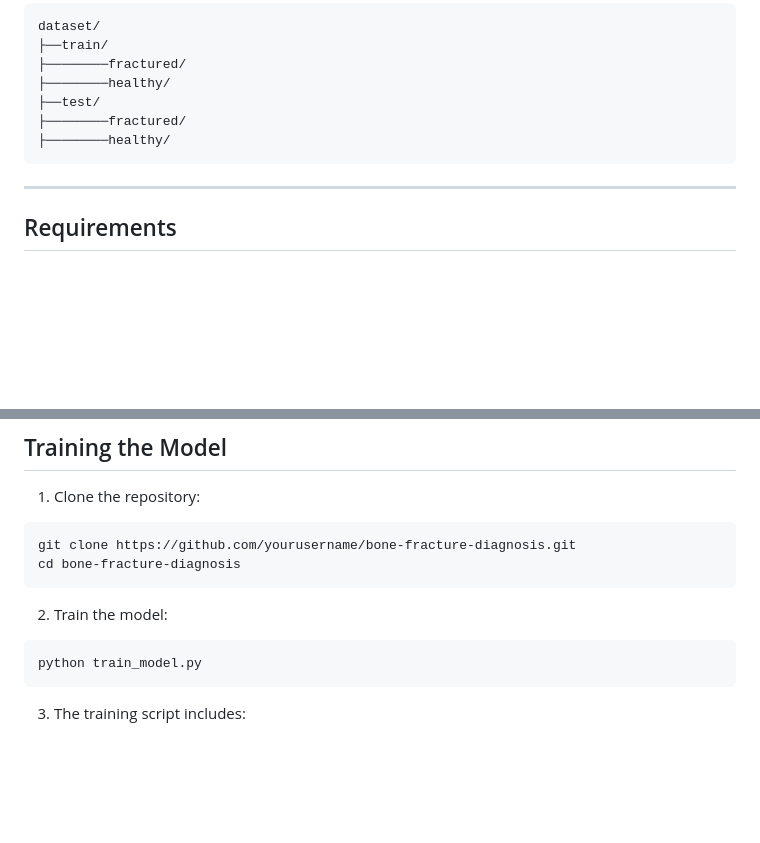
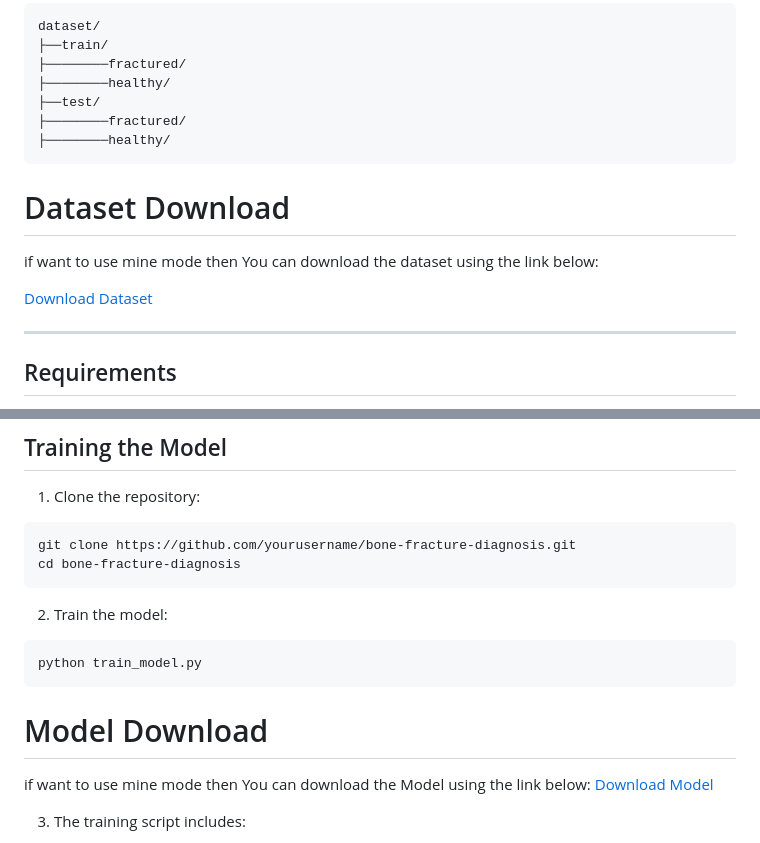
Before and after one commit to WIZARD3022/Ai-Diagnosis-Tool, a Markdown page: README.md, 2 parts joined by grey strips. Drawn GitHub-style; blank space fills up the shorter version.

````diff
--- a/README.md
+++ b/README.md
@@ -25,6 +25,11 @@ dataset/
 ├────────fractured/
 ├────────healthy/
 ```
+# Dataset Download
+if want to use mine mode then
+You can download the dataset using the link below:
+
+[Download Dataset](https://mega.nz/folder/tyVWFYSa#PmMt55pnUPykRyDIGy7iag)
 
 ---
 
@@ -54,6 +59,12 @@ cd bone-fracture-diagnosis
 ```
 python train_model.py
 ```
+
+# Model Download
+if want to use mine mode then
+You can download the Model using the link below:
+[Download Model](https://mega.nz/folder/tyVWFYSa#PmMt55pnUPykRyDIGy7iag)
+
 3. The training script includes:
 - Data augmentation
 - Transfer learning options
````
